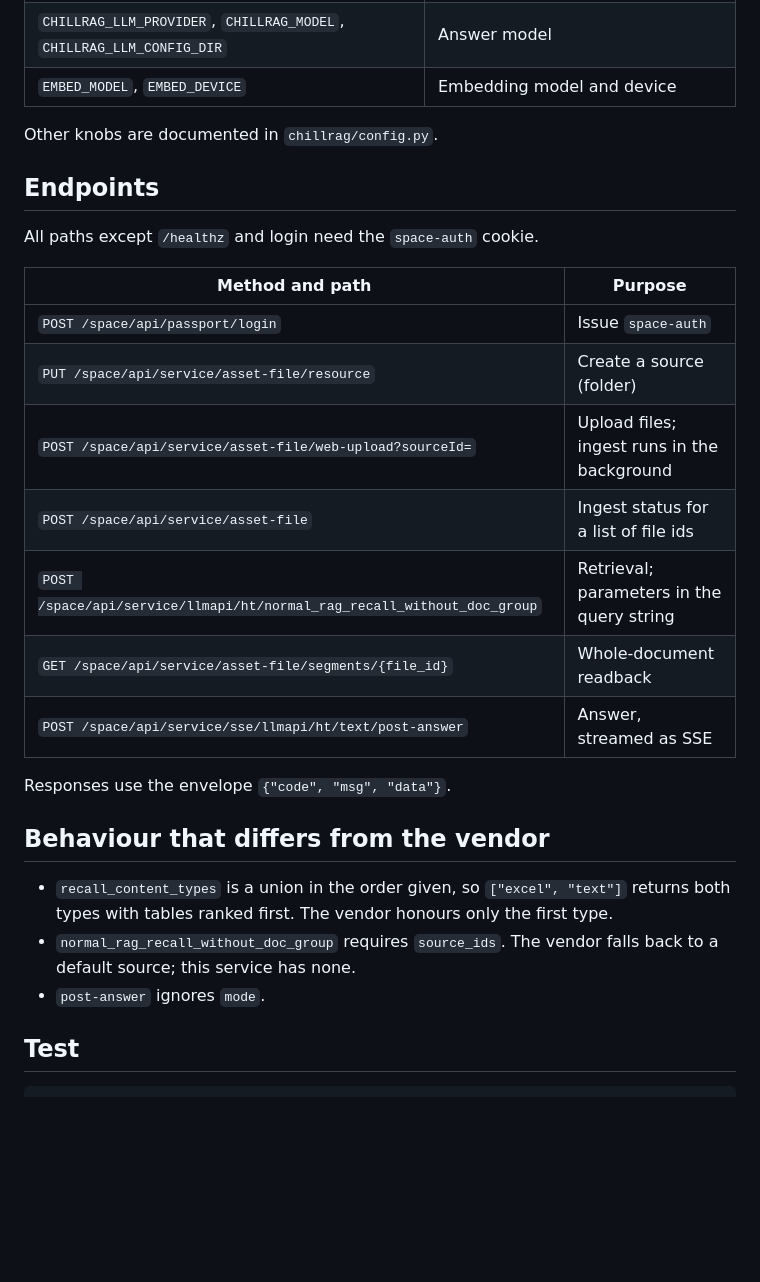
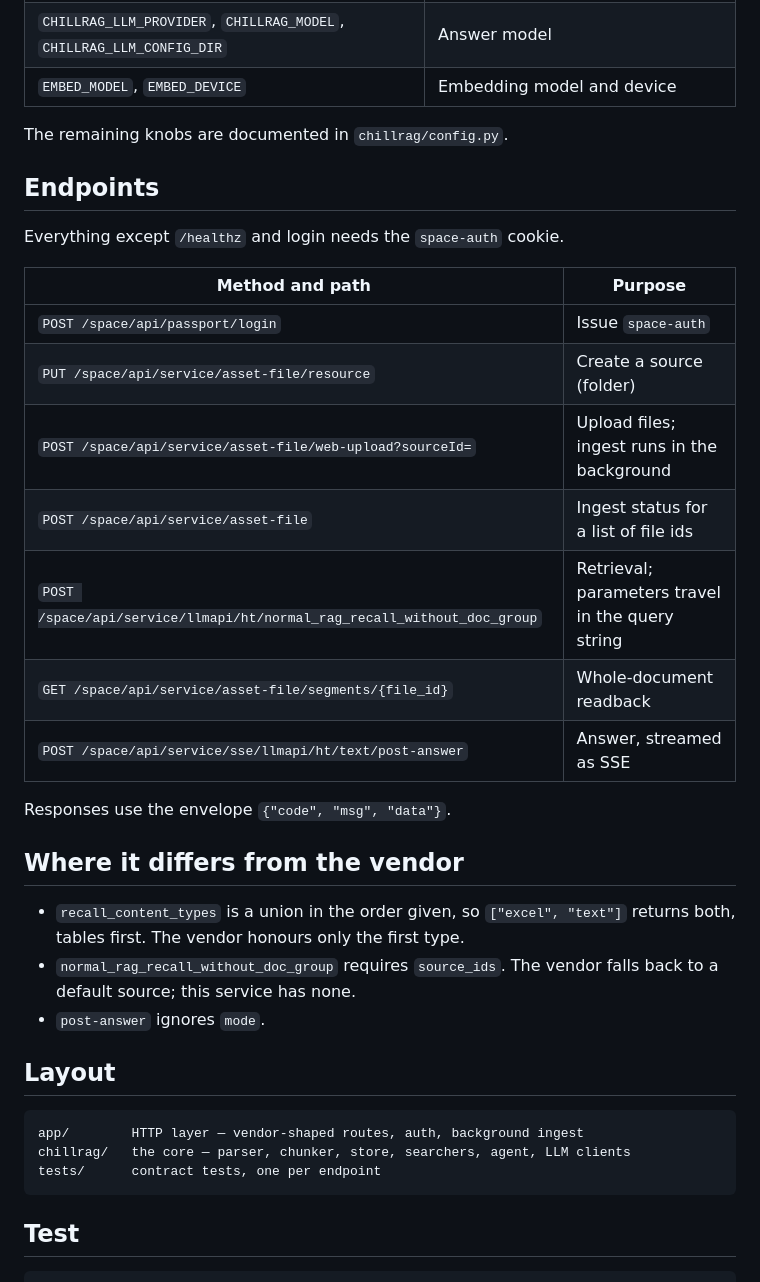
Before and after one commit to LyoAI/ChillRAG, a Markdown page: README.md, the part around one of its changes. GitHub-like rendering; blank space fills up the shorter version.

````diff
--- a/README.md
+++ b/README.md
@@ -61,11 +73,11 @@ changing the secret, does.
 | `CHILLRAG_LLM_PROVIDER`, `CHILLRAG_MODEL`, `CHILLRAG_LLM_CONFIG_DIR` | Answer model |
 | `EMBED_MODEL`, `EMBED_DEVICE` | Embedding model and device |
 
-Other knobs are documented in `chillrag/config.py`.
+The remaining knobs are documented in `chillrag/config.py`.
 
 ## Endpoints
 
-All paths except `/healthz` and login need the `space-auth` cookie.
+Everything except `/healthz` and login needs the `space-auth` cookie.
 
 | Method and path | Purpose |
 |---|---|
@@ -73,20 +85,27 @@ All paths except `/healthz` and login need the `space-auth` cookie.
 | `PUT /space/api/service/asset-file/resource` | Create a source (folder) |
 | `POST /space/api/service/asset-file/web-upload?sourceId=` | Upload files; ingest runs in the background |
 | `POST /space/api/service/asset-file` | Ingest status for a list of file ids |
-| `POST /space/api/service/llmapi/ht/normal_rag_recall_without_doc_group` | Retrieval; parameters in the query string |
+| `POST /space/api/service/llmapi/ht/normal_rag_recall_without_doc_group` | Retrieval; parameters travel in the query string |
 | `GET /space/api/service/asset-file/segments/{file_id}` | Whole-document readback |
 | `POST /space/api/service/sse/llmapi/ht/text/post-answer` | Answer, streamed as SSE |
 
 Responses use the envelope `{"code", "msg", "data"}`.
 
-## Behaviour that differs from the vendor
+## Where it differs from the vendor
 
 - `recall_content_types` is a union in the order given, so `["excel", "text"]`
-  returns both types with tables ranked first. The vendor honours only the
-  first type.
+  returns both, tables first. The vendor honours only the first type.
 - `normal_rag_recall_without_doc_group` requires `source_ids`. The vendor falls
   back to a default source; this service has none.
 - `post-answer` ignores `mode`.
+
+## Layout
+
+```
+app/        HTTP layer — vendor-shaped routes, auth, background ingest
+chillrag/   the core — parser, chunker, store, searchers, agent, LLM clients
+tests/      contract tests, one per endpoint
+```
 
 ## Test
 
````
Also changed, not shown: other parts of README.md (+31 -19 lines).
